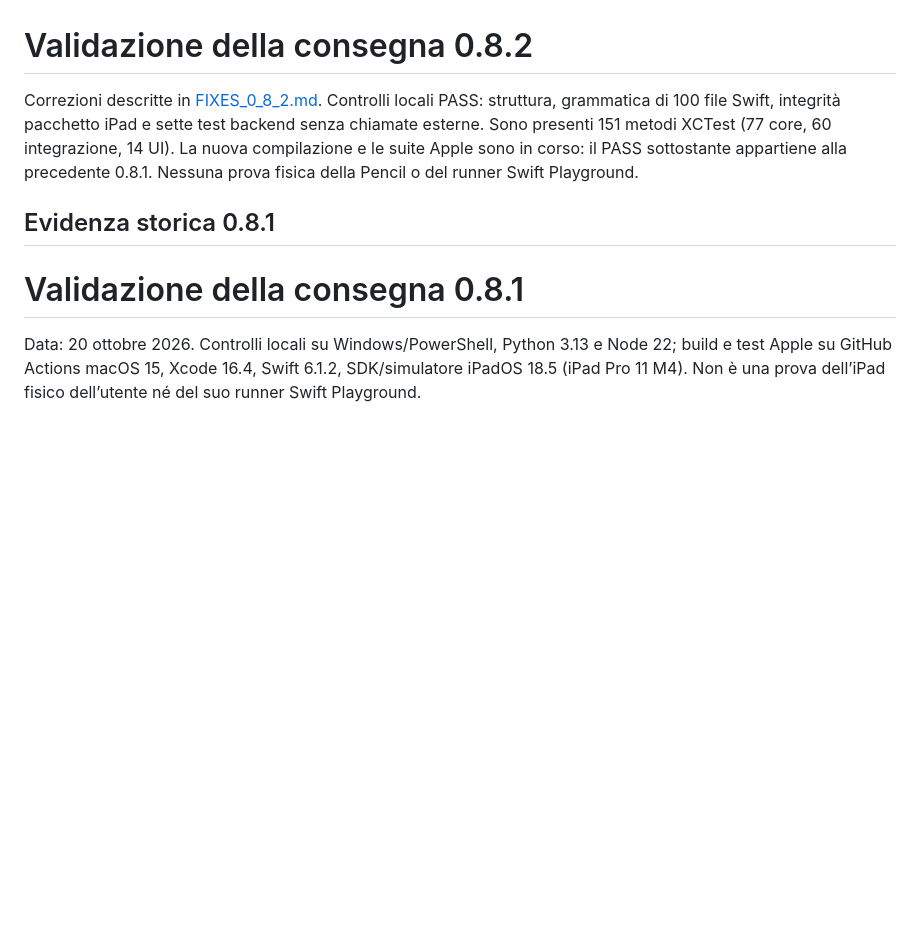
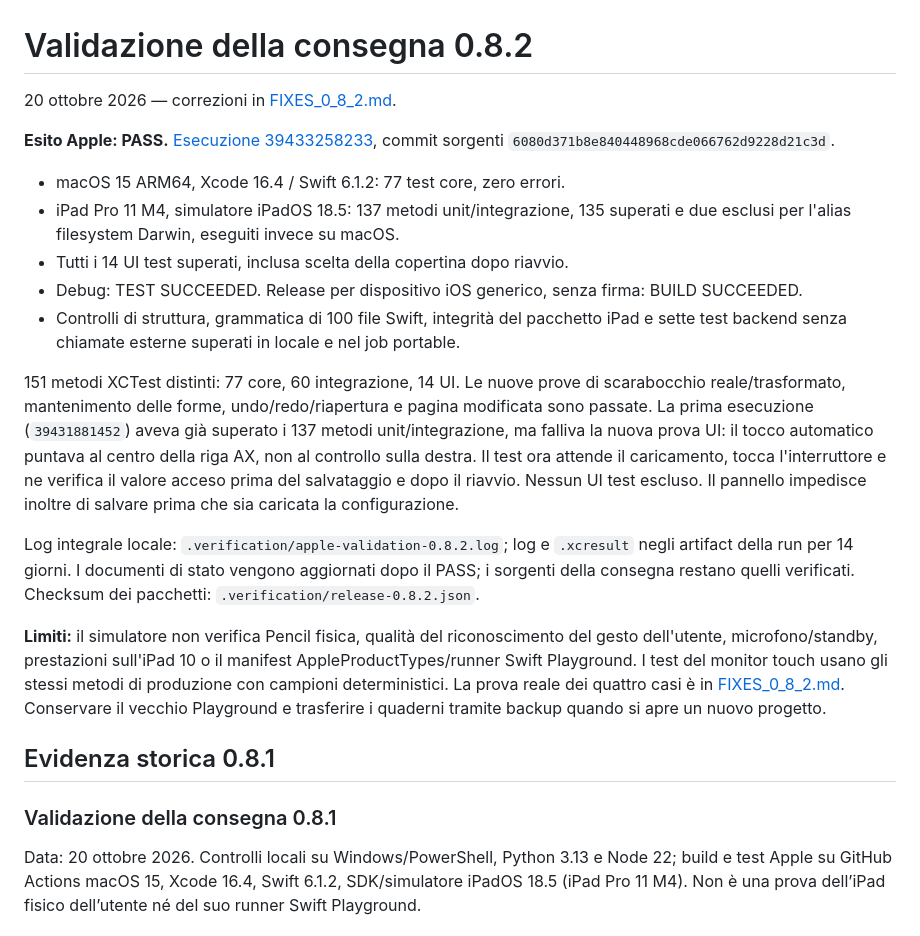
Before and after one commit to sminikiller/NeuralNotes, a Markdown page: docs/VALIDATION.md, the part around the change. GitHub-like rendering; blank space fills up the shorter version.

```diff
--- a/docs/VALIDATION.md
+++ b/docs/VALIDATION.md
@@ -1,10 +1,24 @@
 # Validazione della consegna 0.8.2
 
-Correzioni descritte in [FIXES_0_8_2.md](FIXES_0_8_2.md). Controlli locali PASS: struttura, grammatica di 100 file Swift, integrità pacchetto iPad e sette test backend senza chiamate esterne. Sono presenti 151 metodi XCTest (77 core, 60 integrazione, 14 UI). La nuova compilazione e le suite Apple sono in corso: il PASS sottostante appartiene alla precedente 0.8.1. Nessuna prova fisica della Pencil o del runner Swift Playground.
+20 ottobre 2026 — correzioni in [FIXES_0_8_2.md](FIXES_0_8_2.md).
+
+**Esito Apple: PASS.** [Esecuzione 39433258233](https://github.com/sminikiller/NeuralNotes/actions/runs/39433258233), commit sorgenti `6080d371b8e840448968cde066762d9228d21c3d`.
+
+- macOS 15 ARM64, Xcode 16.4 / Swift 6.1.2: 77 test core, zero errori.
+- iPad Pro 11 M4, simulatore iPadOS 18.5: 137 metodi unit/integrazione, 135 superati e due esclusi per l'alias filesystem Darwin, eseguiti invece su macOS.
+- Tutti i 14 UI test superati, inclusa scelta della copertina dopo riavvio.
+- Debug: TEST SUCCEEDED. Release per dispositivo iOS generico, senza firma: BUILD SUCCEEDED.
+- Controlli di struttura, grammatica di 100 file Swift, integrità del pacchetto iPad e sette test backend senza chiamate esterne superati in locale e nel job portable.
+
+151 metodi XCTest distinti: 77 core, 60 integrazione, 14 UI. Le nuove prove di scarabocchio reale/trasformato, mantenimento delle forme, undo/redo/riapertura e pagina modificata sono passate. La prima esecuzione (`39431881452`) aveva già superato i 137 metodi unit/integrazione, ma falliva la nuova prova UI: il tocco automatico puntava al centro della riga AX, non al controllo sulla destra. Il test ora attende il caricamento, tocca l'interruttore e ne verifica il valore acceso prima del salvataggio e dopo il riavvio. Nessun UI test escluso. Il pannello impedisce inoltre di salvare prima che sia caricata la configurazione.
+
+Log integrale locale: `.verification/apple-validation-0.8.2.log`; log e `.xcresult` negli artifact della run per 14 giorni. I documenti di stato vengono aggiornati dopo il PASS; i sorgenti della consegna restano quelli verificati. Checksum dei pacchetti: `.verification/release-0.8.2.json`.
+
+**Limiti:** il simulatore non verifica Pencil fisica, qualità del riconoscimento del gesto dell'utente, microfono/standby, prestazioni sull'iPad 10 o il manifest AppleProductTypes/runner Swift Playground. I test del monitor touch usano gli stessi metodi di produzione con campioni deterministici. La prova reale dei quattro casi è in [FIXES_0_8_2.md](FIXES_0_8_2.md). Conservare il vecchio Playground e trasferire i quaderni tramite backup quando si apre un nuovo progetto.
 
 ## Evidenza storica 0.8.1
 
-# Validazione della consegna 0.8.1
+### Validazione della consegna 0.8.1
 
 Data: 20 ottobre 2026. Controlli locali su Windows/PowerShell, Python 3.13 e Node 22; build e test Apple su GitHub Actions macOS 15, Xcode 16.4, Swift 6.1.2, SDK/simulatore iPadOS 18.5 (iPad Pro 11 M4). Non è una prova dell’iPad fisico dell’utente né del suo runner Swift Playground.
 
```
Also changed, not shown: README.md (+3 -3 lines), docs/ACCEPTANCE.md (+1 -1 lines).
